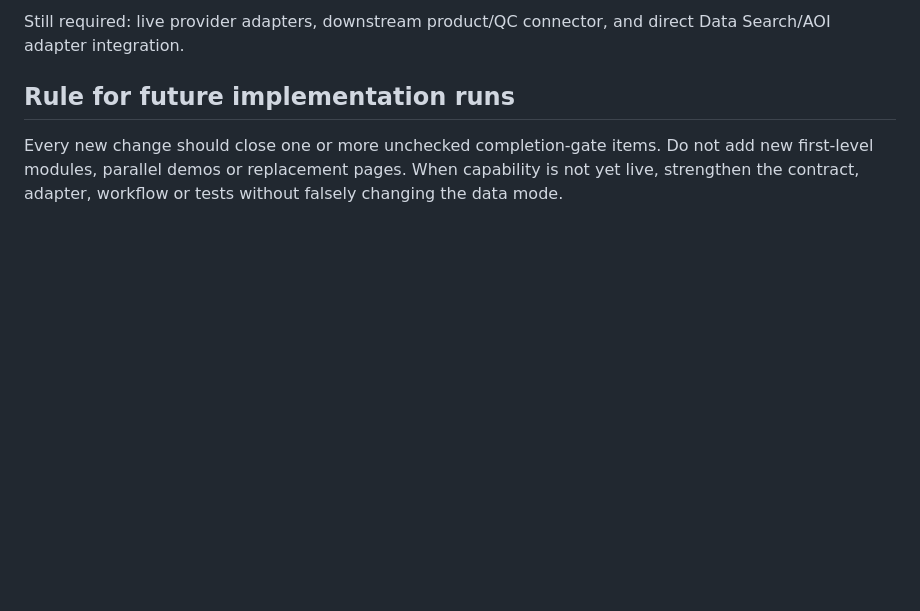
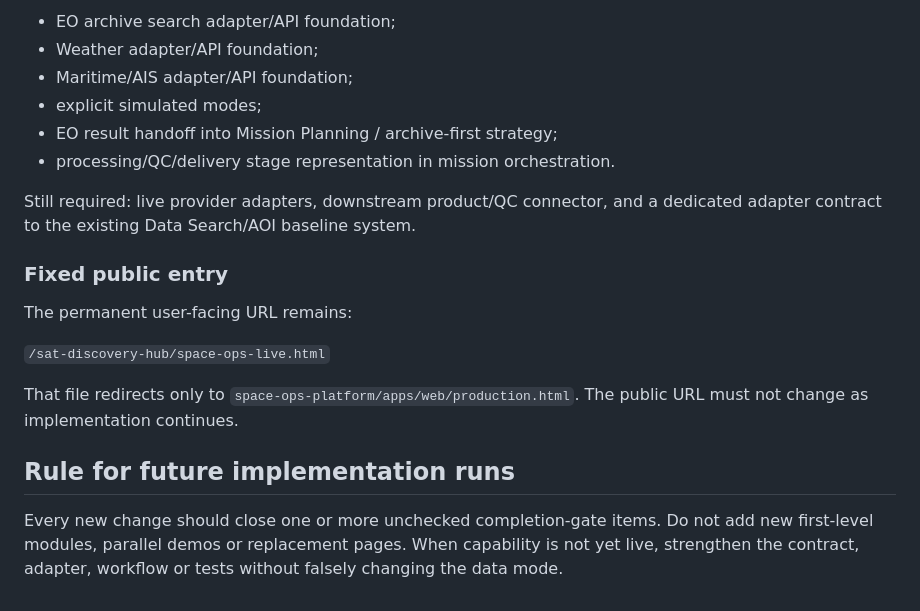
Before and after one commit to vicky10844132-a11y/sat-discovery-hub, a Markdown page: space-ops-platform/docs/IMPLEMENTATION_STATUS.md, the part around one of its changes. Drawn GitHub-style; blank space fills up the shorter version.

```diff
--- a/space-ops-platform/docs/IMPLEMENTATION_STATUS.md
+++ b/space-ops-platform/docs/IMPLEMENTATION_STATUS.md
@@ -72,5 +76,20 @@ Implemented adapter/API foundations for EO, weather and maritime/AIS, with expli
 
-Still required: live provider adapters, downstream product/QC connector, and direct Data Search/AOI adapter integration.
+- EO archive search adapter/API foundation;
+- Weather adapter/API foundation;
+- Maritime/AIS adapter/API foundation;
+- explicit simulated modes;
+- EO result handoff into Mission Planning / archive-first strategy;
+- processing/QC/delivery stage representation in mission orchestration.
+
+Still required: live provider adapters, downstream product/QC connector, and a dedicated adapter contract to the existing Data Search/AOI baseline system.
+
+### Fixed public entry
+
+The permanent user-facing URL remains:
+
+`/sat-discovery-hub/space-ops-live.html`
+
+That file redirects only to `space-ops-platform/apps/web/production.html`. The public URL must not change as implementation continues.
 
 ## Rule for future implementation runs
 
```
Also changed, not shown: other parts of space-ops-platform/docs/IMPLEMENTATION_STATUS.md (+21 -17 lines).
